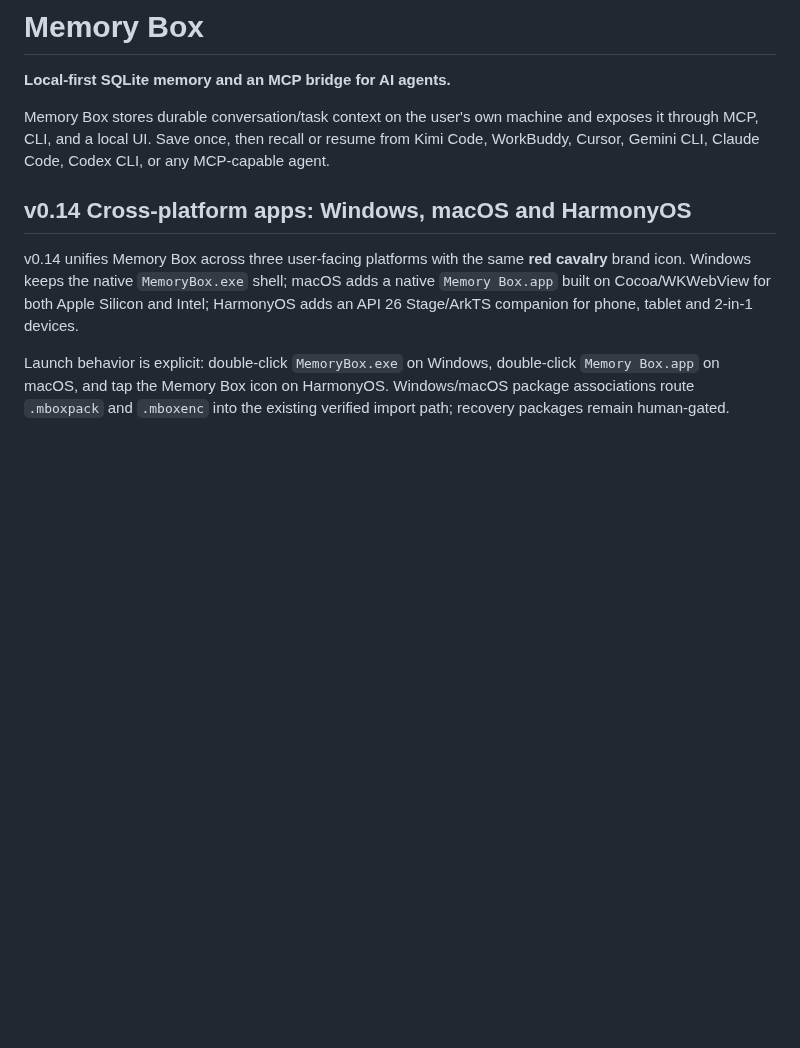
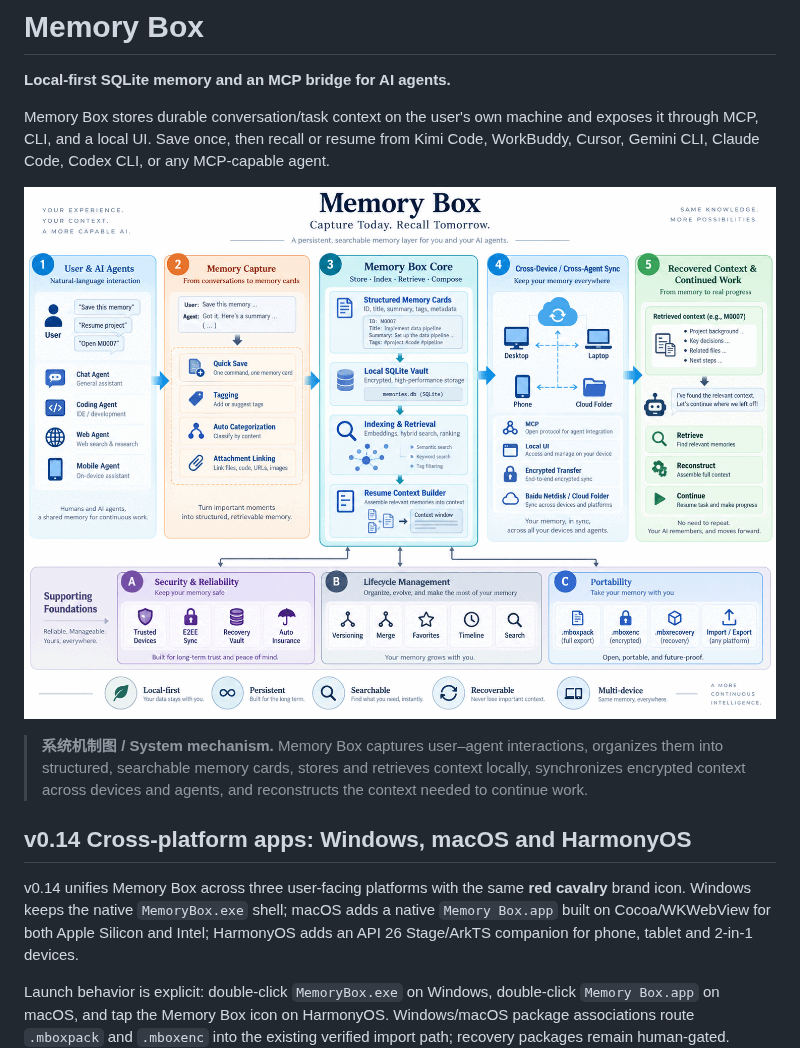
Before and after one commit to huyongyu123456789/universal-memory-box, a Markdown page: README.md, the part around the change. Drawn GitHub-style; pictures changed too: docs/memory-box-system-mechanism.png (added); blank space fills up the shorter version.

Commit message:
docs: add Memory Box system mechanism figure

```diff
--- a/README.md
+++ b/README.md
@@ -5,6 +5,12 @@
 Memory Box stores durable conversation/task context on the user's own machine and exposes it through MCP, CLI, and a local UI. Save once, then recall or resume from Kimi Code, WorkBuddy, Cursor, Gemini CLI, Claude Code, Codex CLI, or any MCP-capable agent.
 
 
+
+<p align="center">
+  <img src="docs/memory-box-system-mechanism.png" alt="Memory Box system mechanism" width="100%">
+</p>
+
+> **系统机制图 / System mechanism.** Memory Box captures user–agent interactions, organizes them into structured, searchable memory cards, stores and retrieves context locally, synchronizes encrypted context across devices and agents, and reconstructs the context needed to continue work.
 
 ## v0.14 Cross-platform apps: Windows, macOS and HarmonyOS
 
```
